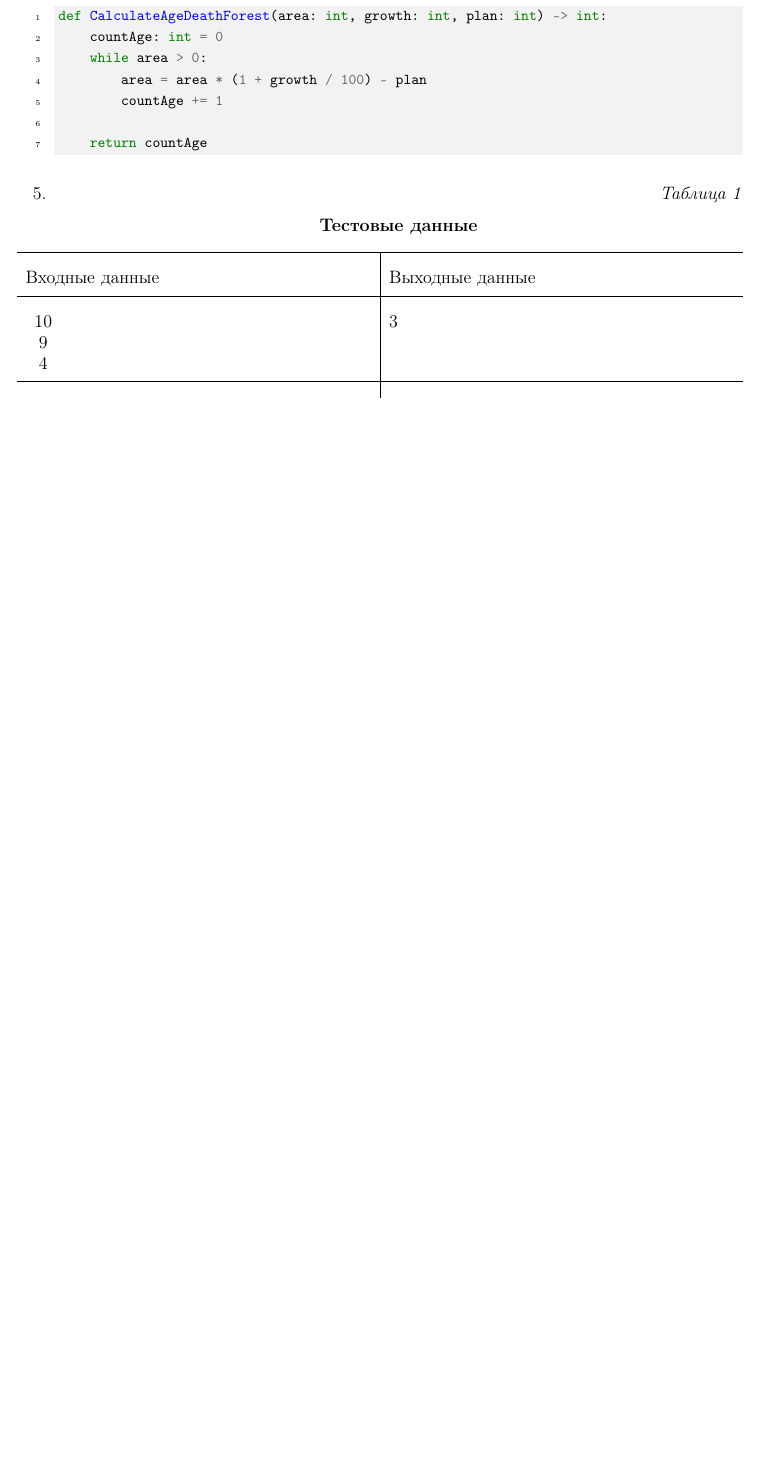
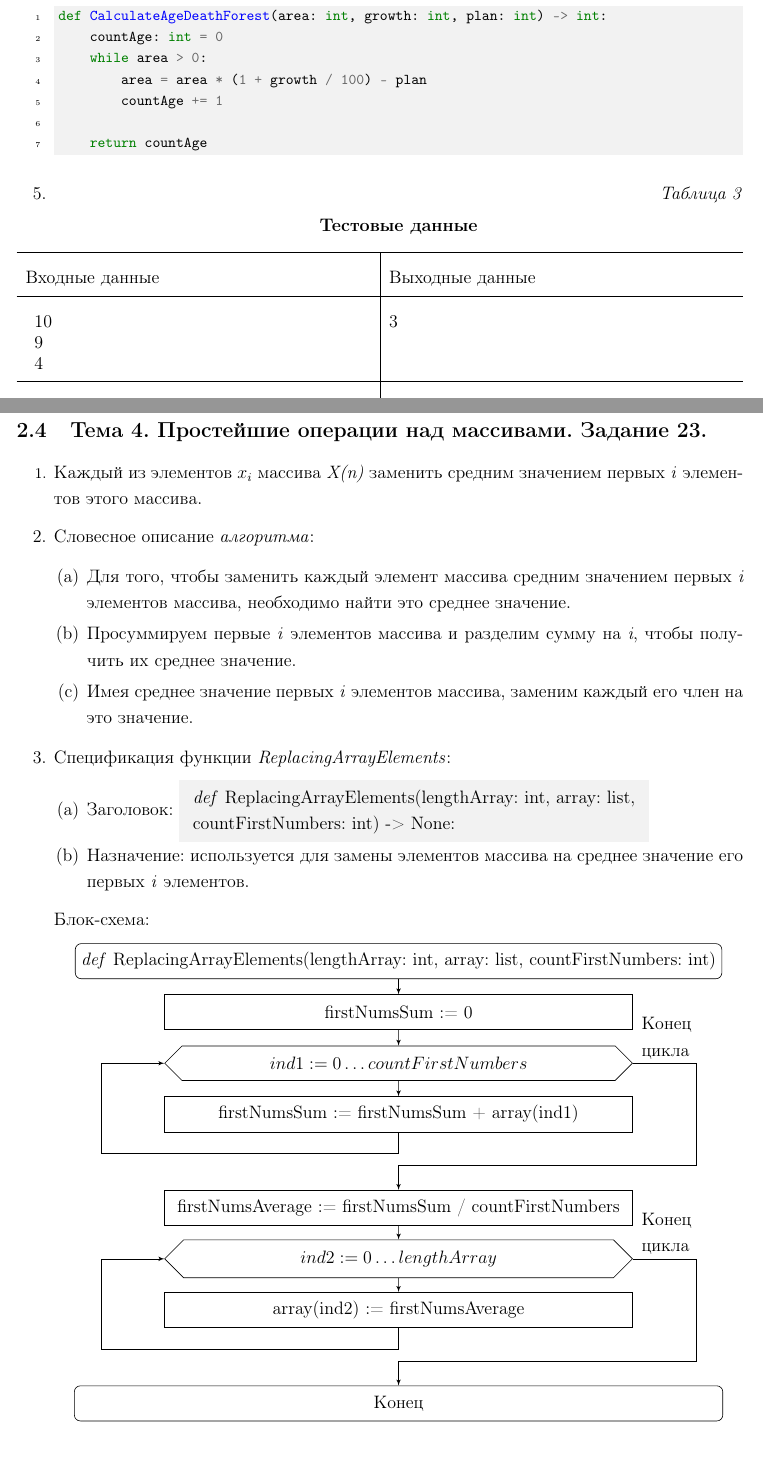
Before and after one commit to IIyCbKA/SummerPractice, a LaTeX document (design/main.tex, which reads design/tasks/fourth_task.tex, design/tasks/third_task.tex): part of page 11 of 11 before the commit and two parts of pages 11 and 12 of 13 after it, the two joined at a grey line, cut so that both start at the same text, the shorter picture padded with empty space. Compiled offline with pdfLaTeX.

Commit message:
add fourth task design, fix ReplacingArrayElements function, fix table names && table elements position

```diff
--- /dev/null
+++ b/design/tasks/fourth_task.tex
@@ -0,0 +1,63 @@
+\section{Тема 4. Простейшие операции над массивами. Задание 23.}
+\label{sec:task4}
+
+\begin{enumerate}
+	\item\largeКаждый из элементов $x_i$ массива \textit{X(n)} заменить средним значением первых \textit{i} элементов этого массива.
+	\begin{item}
+		Словесное описание \textit{алгоритма}:
+
+		\begin{enumerate}
+			\item\largeДля того, чтобы заменить каждый элемент массива средним значением первых \textit{i} элементов массива, необходимо найти это среднее значение.
+			\item\largeПросуммируем первые \textit{i} элементов массива и разделим сумму на \textit{i}, чтобы получить их среднее значение.
+			\item\largeИмея среднее значение первых \textit{i} элементов массива, заменим каждый его член на это значение.
+		\end{enumerate}
+	\end{item}
+	\begin{item}
+		Спецификация функции \textit{ReplacingArrayElements}:
+		\begin{enumerate}
+			\itemЗаголовок: \colorbox{pybg}{\begin{tabular}{l}\textit{def} ReplacingArrayElements(lengthArray: int, array: list, \\ countFirstNumbers: int) -> None:\end{tabular}}
+			\itemНазначение: используется для замены элементов массива на среднее значение его первых \textit{i} элементов.
+		\end{enumerate}
+		Блок-схема:
+		\begin{center}
+			\begin{tikzpicture}[node distance=1.2cm]
+                \node (start) [terminator]
+				{\textit{def} ReplacingArrayElements(lengthArray: int, array: list, countFirstNumbers: int)};
+
+                \node (init_firstNumsSum)[process, below of=start, minimum width=11cm]
+                {firstNumsSum := 0};
+
+				\node (for_1)[cycle, below of=init_firstNumsSum, minimum width=11cm]
+				{$ind1 := 0 \dots countFirstNumbers$};
+
+				\node (sum_nums)[process, below of=for_1, minimum width=11cm]
+                {firstNumsSum := firstNumsSum + array(ind1)};
+
+                \node (init_firstNumsAverage)[process, below of=sum_nums, minimum width=11cm, yshift=-1cm]
+                {firstNumsAverage := firstNumsSum / countFirstNumbers};
+
+                \node (for_2)[cycle, below of=init_firstNumsAverage, minimum width=11cm]
+				{$ind2 := 0 \dots lengthArray$};
+
+				\node (change)[process, below of=for_2, minimum width=11cm]
+                {array(ind2) := firstNumsAverage};
+
+                \node (stop) [terminator, below of=change, minimum width=15.25cm, yshift=-1cm]
+				{Конец};
+
+				\node at($(for_1) - (-6.3, -0.6)$){\begin{tabular}{l}Конец \\ цикла\end{tabular}};
+				\node at($(for_2) - (-6.3, -0.6)$){\begin{tabular}{l}Конец \\ цикла\end{tabular}};
+
+                \path [connector] (start) -- (init_firstNumsSum);
+                \path [connector] (init_firstNumsSum) -- (for_1);
+                \path [connector] (for_1) -- (sum_nums);
+                \path [connector] (sum_nums.south) -- ++(0, -0.5) -- ++(-7, 0) |- (for_1.west);
+                \path [connector] (for_1.east) -- ++(1.5, 0) -- ++(0, -2.4) -| (init_firstNumsAverage.north);
+                \path [connector] (init_firstNumsAverage) -- (for_2);
+                \path [connector] (for_2) -- (change);
+                \path [connector] (change.south) -- ++(0, -0.5) -- ++(-7, 0) |- (for_2.west);
+                \path [connector] (for_2.east) -- ++(1.5, 0) -- ++(0, -2.4) -| (stop.north);
+			\end{tikzpicture}
+		\end{center}
+	\end{item}
+	\newpage
@@ -0,0 +67,2 @@
+def ReplacingArrayElements(lengthArray: int, array: list,
+                           countFirstNumbers: int) -> None:
--- a/design/tasks/third_task.tex
+++ b/design/tasks/third_task.tex
@@ -69,7 +69,7 @@ def CalculateAgeDeathForest(area: int, growth: int, plan: int) -> int:
 		\end{mycode}
 	\end{item}
 	\begin{item}
-		\hfill \textit{Таблица 1}
+		\hfill \textit{Таблица 3}
 
 		\centering\textbf{Тестовые данные}
 
@@ -79,10 +79,10 @@ def CalculateAgeDeathForest(area: int, growth: int, plan: int) -> int:
 					\begin{tabularx}{\textwidth}{>{\vspace{1pt}}X<{\vspace{4pt}}|>{\vspace{1pt}}X<{\vspace{4pt}}}
 						\hline
 						Входные данные & Выходные данные \\ \hline
-						\makecell[l]{\begin{tabular}{c}10 \\ 9 \\ 4\end{tabular}} & \makecell[l]{3} \\ \hline
-						\makecell[l]{\begin{tabular}{c}10 \\ 10 \\ 4\end{tabular}} & \makecell[l]{4} \\ \hline
-						\makecell[l]{\begin{tabular}{c}1 \\ 100 \\ 2\end{tabular}} & \makecell[l]{1} \\ \hline
-						\makecell[l]{\begin{tabular}{c}0 \\ 1000 \\ 1\end{tabular}} & \makecell[l]{0} \\ \hline
+						\makecell[l]{\begin{tabular}{l}10 \\ 9 \\ 4\end{tabular}} & \makecell[l]{3} \\ \hline
+						\makecell[l]{\begin{tabular}{l}10 \\ 10 \\ 4\end{tabular}} & \makecell[l]{4} \\ \hline
+						\makecell[l]{\begin{tabular}{l}1 \\ 100 \\ 2\end{tabular}} & \makecell[l]{1} \\ \hline
+						\makecell[l]{\begin{tabular}{l}0 \\ 1000 \\ 1\end{tabular}} & \makecell[l]{0} \\ \hline
 					\end{tabularx}
 				\end{large}
 			\end{center}
```
Also changed, not shown: design/main.tex (+2 -0 lines), design/tasks/first_task.tex (+2 -2 lines), design/tasks/second_task.tex (+2 -2 lines), design/tasks/fourth_task.tex (36 more changed lines), 2 other files.
